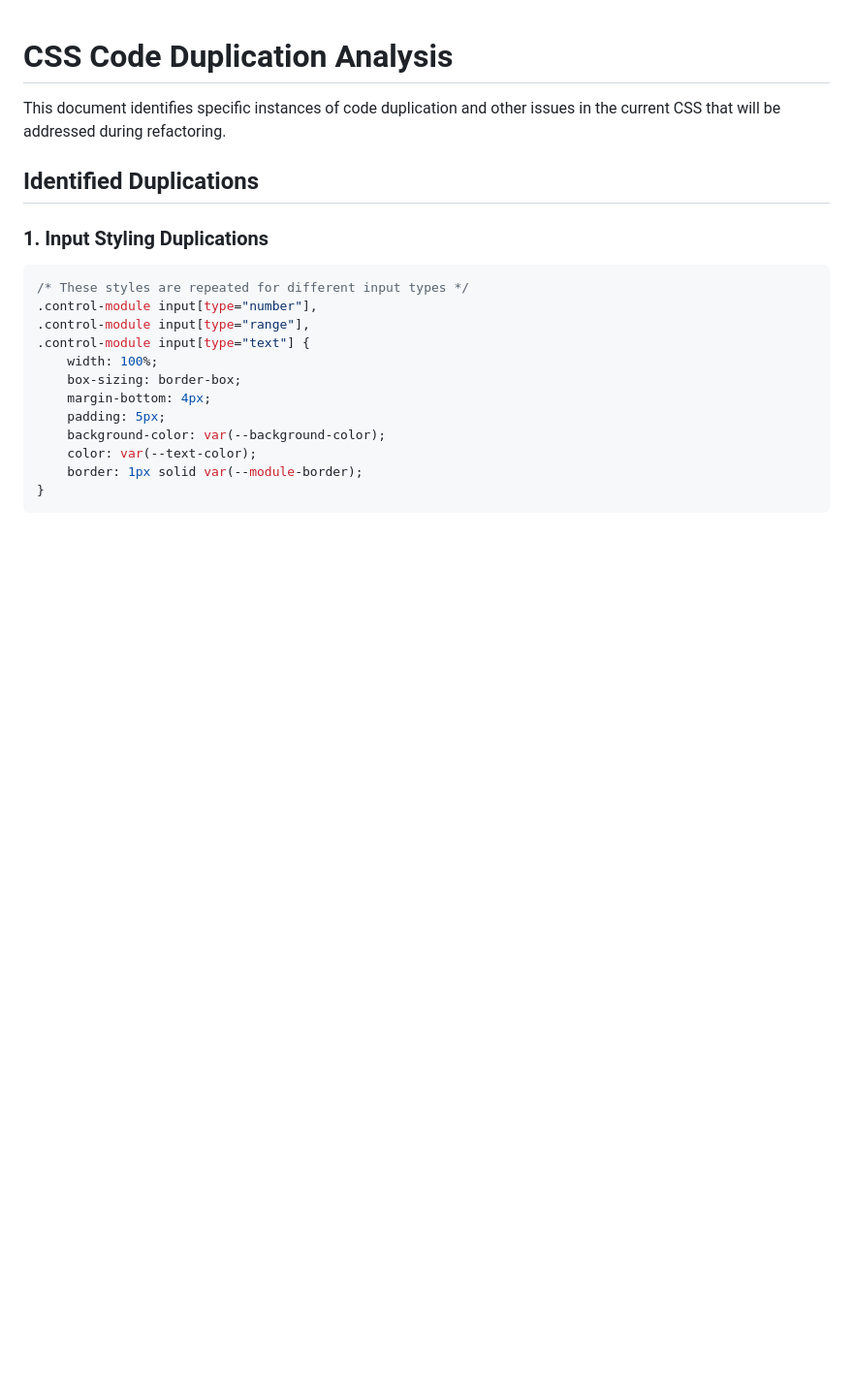
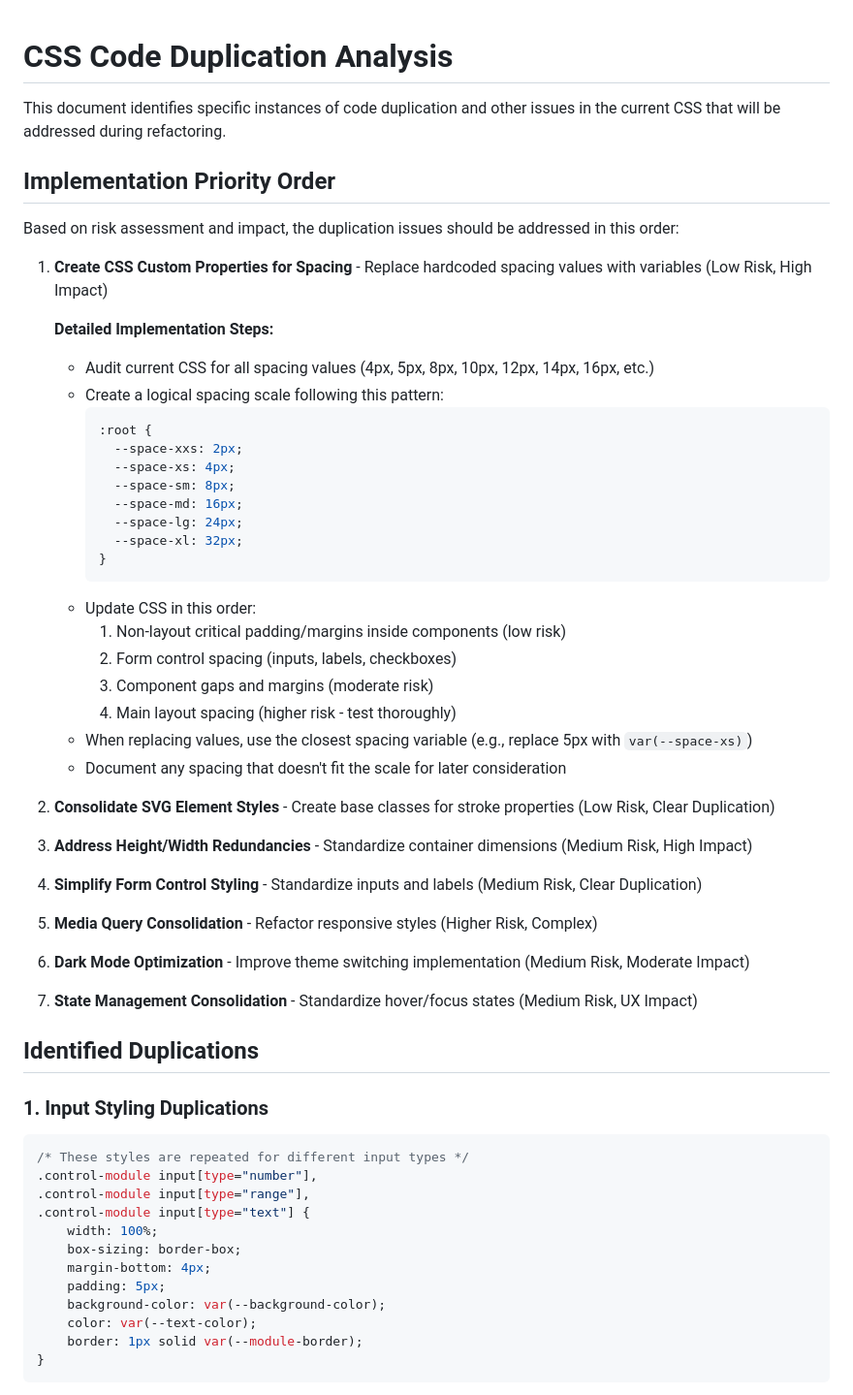
Before and after one commit to NickVuci/MosEdoJiCircleV1.0.0, a Markdown page: dev/plans/code_duplication_css.md, the part around one of its changes. Shown at 97% size. Rendered like a GitHub page; blank space fills up the shorter version.

````diff
--- a/dev/plans/code_duplication_css.md
+++ b/dev/plans/code_duplication_css.md
@@ -1,6 +1,40 @@
 # CSS Code Duplication Analysis
 
 This document identifies specific instances of code duplication and other issues in the current CSS that will be addressed during refactoring.
+
+## Implementation Priority Order
+
+Based on risk assessment and impact, the duplication issues should be addressed in this order:
+
+1. **Create CSS Custom Properties for Spacing** - Replace hardcoded spacing values with variables (Low Risk, High Impact)
+
+   **Detailed Implementation Steps:**
+   - Audit current CSS for all spacing values (4px, 5px, 8px, 10px, 12px, 14px, 16px, etc.)
+   - Create a logical spacing scale following this pattern:
+     ```css
+     :root {
+       --space-xxs: 2px;
+       --space-xs: 4px;
+       --space-sm: 8px;
+       --space-md: 16px;
+       --space-lg: 24px;
+       --space-xl: 32px;
+     }
+     ```
+   - Update CSS in this order:
+     1. Non-layout critical padding/margins inside components (low risk)
+     2. Form control spacing (inputs, labels, checkboxes)
+     3. Component gaps and margins (moderate risk)
+     4. Main layout spacing (higher risk - test thoroughly)
+   - When replacing values, use the closest spacing variable (e.g., replace 5px with `var(--space-xs)`)
+   - Document any spacing that doesn't fit the scale for later consideration
+
+2. **Consolidate SVG Element Styles** - Create base classes for stroke properties (Low Risk, Clear Duplication)
+3. **Address Height/Width Redundancies** - Standardize container dimensions (Medium Risk, High Impact)
+4. **Simplify Form Control Styling** - Standardize inputs and labels (Medium Risk, Clear Duplication)
+5. **Media Query Consolidation** - Refactor responsive styles (Higher Risk, Complex)
+6. **Dark Mode Optimization** - Improve theme switching implementation (Medium Risk, Moderate Impact)
+7. **State Management Consolidation** - Standardize hover/focus states (Medium Risk, UX Impact)
 
 ## Identified Duplications
 
````
Also changed, not shown: other parts of dev/plans/code_duplication_css.md (+107 -1 lines).
